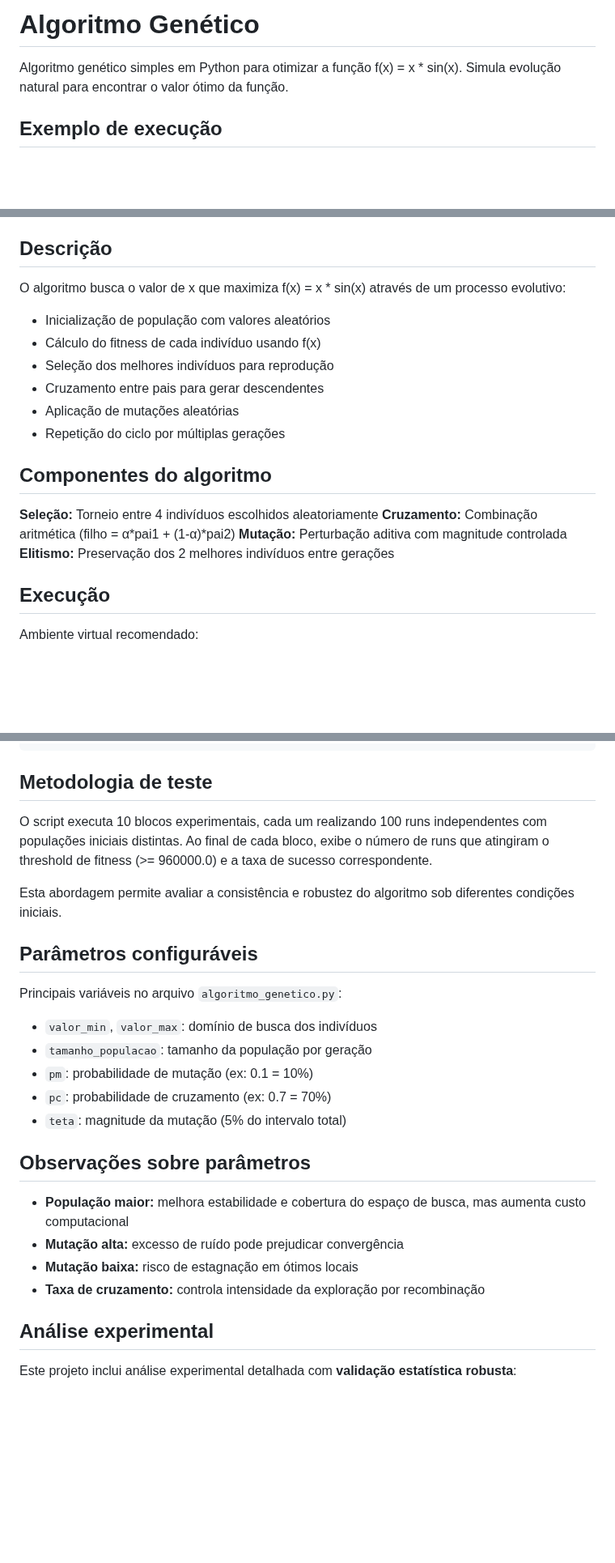
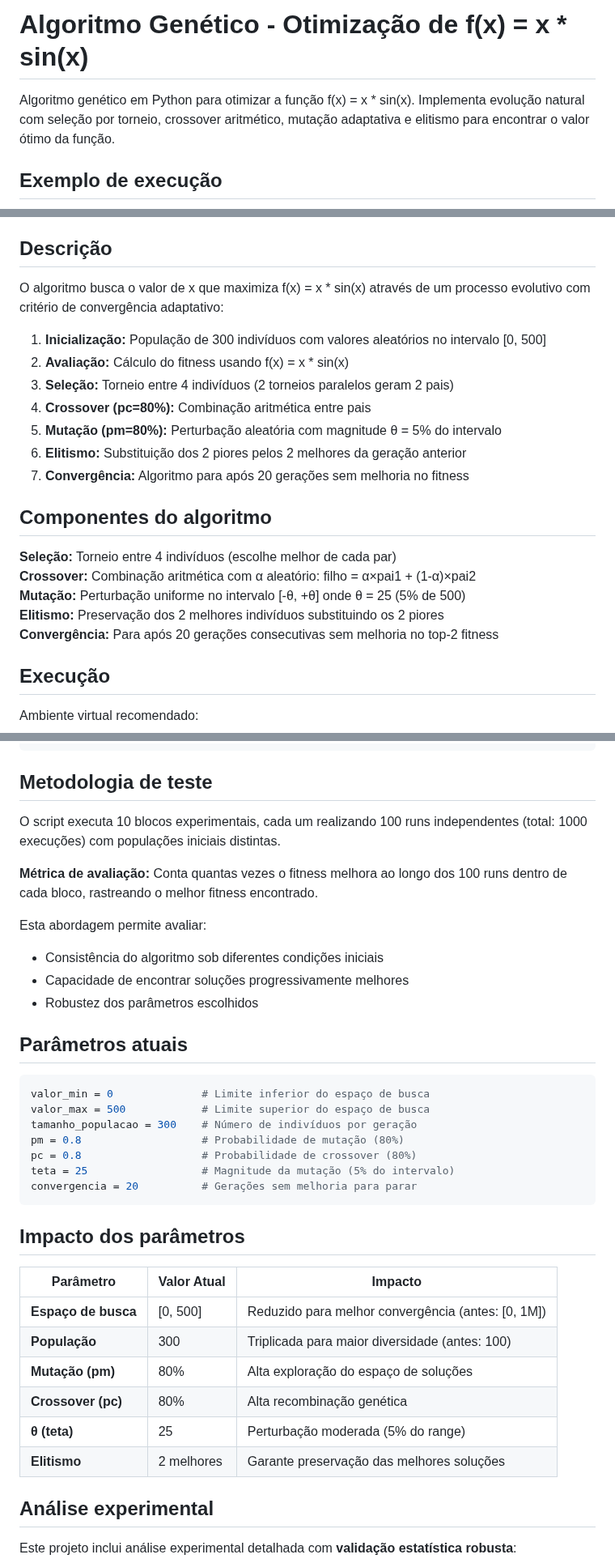
Before and after one commit to miltonRafa/portfolio, a Markdown page: algoritmo_genetico/README.md, 3 parts joined by grey strips. Shown at 81% size. Rendered like a GitHub page; blank space fills up the shorter version.

Commit message:
readme corrigido

````diff
--- a/algoritmo_genetico/README.md
+++ b/algoritmo_genetico/README.md
@@ -1,6 +1,6 @@
-# Algoritmo Genético
+# Algoritmo Genético - Otimização de f(x) = x * sin(x)
 
-Algoritmo genético simples em Python para otimizar a função f(x) = x * sin(x). Simula evolução natural para encontrar o valor ótimo da função.
+Algoritmo genético em Python para otimizar a função f(x) = x * sin(x). Implementa evolução natural com seleção por torneio, crossover aritmético, mutação adaptativa e elitismo para encontrar o valor ótimo da função.
 
 ## Exemplo de execução
 
@@ -9,21 +9,23 @@ Algoritmo genético simples em Python para otimizar a função f(x) = x * sin(x)
 
 ## Descrição
 
-O algoritmo busca o valor de x que maximiza f(x) = x * sin(x) através de um processo evolutivo:
+O algoritmo busca o valor de x que maximiza f(x) = x * sin(x) através de um processo evolutivo com critério de convergência adaptativo:
 
-- Inicialização de população com valores aleatórios
-- Cálculo do fitness de cada indivíduo usando f(x)
-- Seleção dos melhores indivíduos para reprodução
-- Cruzamento entre pais para gerar descendentes
-- Aplicação de mutações aleatórias
-- Repetição do ciclo por múltiplas gerações
+1. **Inicialização:** População de 300 indivíduos com valores aleatórios no intervalo [0, 500]
+2. **Avaliação:** Cálculo do fitness usando f(x) = x * sin(x)
+3. **Seleção:** Torneio entre 4 indivíduos (2 torneios paralelos geram 2 pais)
+4. **Crossover (pc=80%):** Combinação aritmética entre pais
+5. **Mutação (pm=80%):** Perturbação aleatória com magnitude θ = 5% do intervalo
+6. **Elitismo:** Substituição dos 2 piores pelos 2 melhores da geração anterior
+7. **Convergência:** Algoritmo para após 20 gerações sem melhoria no fitness
 
 ## Componentes do algoritmo
 
-**Seleção:** Torneio entre 4 indivíduos escolhidos aleatoriamente
-**Cruzamento:** Combinação aritmética (filho = α*pai1 + (1-α)*pai2)
-**Mutação:** Perturbação aditiva com magnitude controlada
-**Elitismo:** Preservação dos 2 melhores indivíduos entre gerações
+**Seleção:** Torneio entre 4 indivíduos (escolhe melhor de cada par)
+**Crossover:** Combinação aritmética com α aleatório: filho = α×pai1 + (1-α)×pai2
+**Mutação:** Perturbação uniforme no intervalo [-θ, +θ] onde θ = 25 (5% de 500)
+**Elitismo:** Preservação dos 2 melhores indivíduos substituindo os 2 piores
+**Convergência:** Para após 20 gerações consecutivas sem melhoria no top-2 fitness
 
 ## Execução
 Ambiente virtual recomendado:
@@ -45,26 +47,37 @@ python algoritmo_genetico.py
 
 ## Metodologia de teste
 
-O script executa 10 blocos experimentais, cada um realizando 100 runs independentes com populações iniciais distintas. Ao final de cada bloco, exibe o número de runs que atingiram o threshold de fitness (>= 960000.0) e a taxa de sucesso correspondente.
+O script executa 10 blocos experimentais, cada um realizando 100 runs independentes (total: 1000 execuções) com populações iniciais distintas.
 
-Esta abordagem permite avaliar a consistência e robustez do algoritmo sob diferentes condições iniciais.
+**Métrica de avaliação:** Conta quantas vezes o fitness melhora ao longo dos 100 runs dentro de cada bloco, rastreando o melhor fitness encontrado.
 
-## Parâmetros configuráveis
+Esta abordagem permite avaliar:
+- Consistência do algoritmo sob diferentes condições iniciais
+- Capacidade de encontrar soluções progressivamente melhores
+- Robustez dos parâmetros escolhidos
 
-Principais variáveis no arquivo `algoritmo_genetico.py`:
+## Parâmetros atuais
 
-- `valor_min`, `valor_max`: domínio de busca dos indivíduos
-- `tamanho_populacao`: tamanho da população por geração
-- `pm`: probabilidade de mutação (ex: 0.1 = 10%)
-- `pc`: probabilidade de cruzamento (ex: 0.7 = 70%)
-- `teta`: magnitude da mutação (5% do intervalo total)
+```python
+valor_min = 0              # Limite inferior do espaço de busca
+valor_max = 500            # Limite superior do espaço de busca
+tamanho_populacao = 300    # Número de indivíduos por geração
+pm = 0.8                   # Probabilidade de mutação (80%)
+pc = 0.8                   # Probabilidade de crossover (80%)
+teta = 25                  # Magnitude da mutação (5% do intervalo)
+convergencia = 20          # Gerações sem melhoria para parar
+```
 
-## Observações sobre parâmetros
+## Impacto dos parâmetros
 
-- **População maior:** melhora estabilidade e cobertura do espaço de busca, mas aumenta custo computacional
-- **Mutação alta:** excesso de ruído pode prejudicar convergência
-- **Mutação baixa:** risco de estagnação em ótimos locais
-- **Taxa de cruzamento:** controla intensidade da exploração por recombinação
+| Parâmetro | Valor Atual | Impacto |
+|-----------|-------------|---------|
+| **Espaço de busca** | [0, 500] | Reduzido para melhor convergência (antes: [0, 1M]) |
+| **População** | 300 | Triplicada para maior diversidade (antes: 100) |
+| **Mutação (pm)** | 80% | Alta exploração do espaço de soluções |
+| **Crossover (pc)** | 80% | Alta recombinação genética |
+| **θ (teta)** | 25 | Perturbação moderada (5% do range) |
+| **Elitismo** | 2 melhores | Garante preservação das melhores soluções |
 
 ## Análise experimental
 
````
